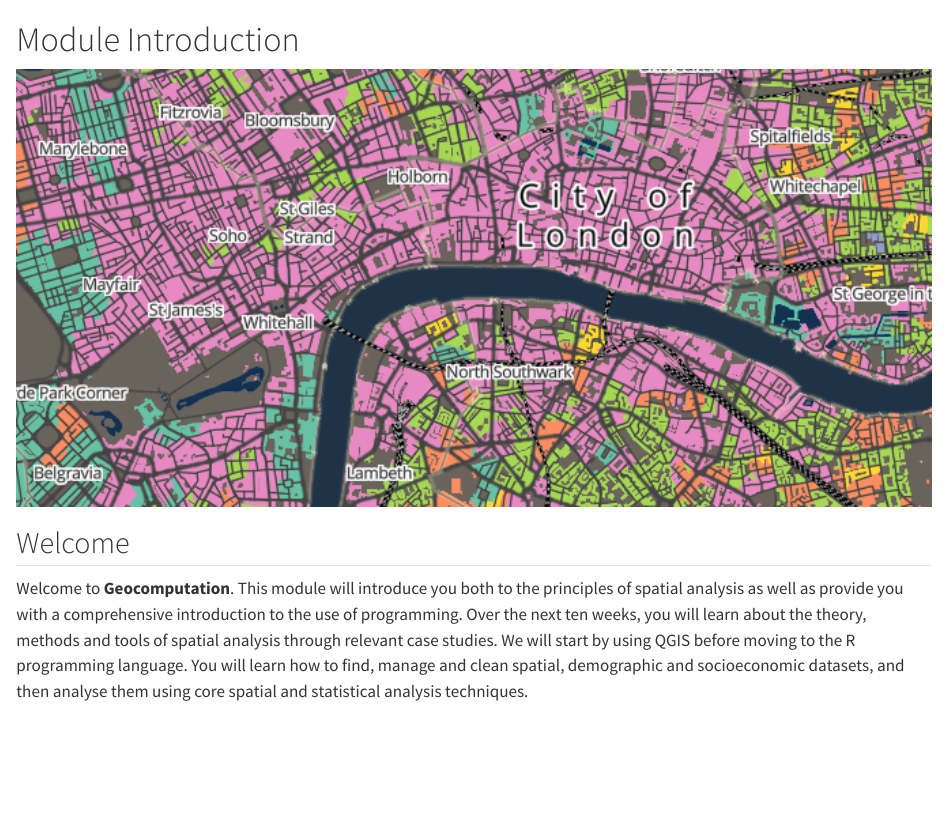
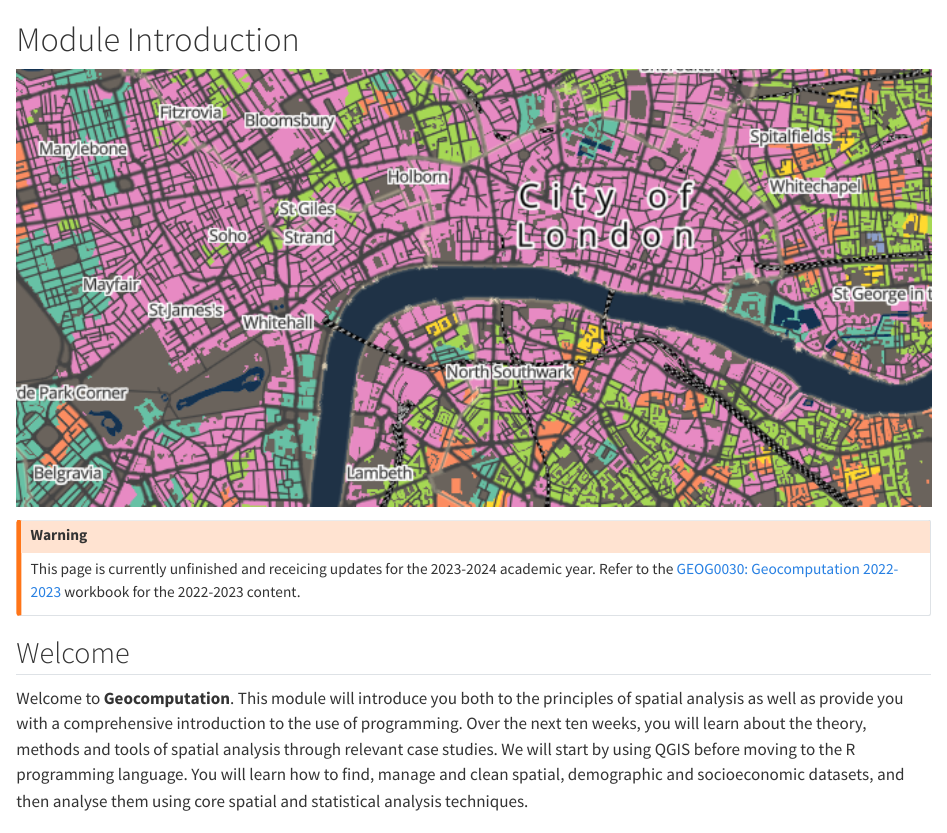
Before and after one commit to jtvandijk/GEOG0030_20232024, a Quarto document (index.qmd): the page in a window 1100 px wide, from its top. Rendered offline with R 4.5, knitr and Pandoc in place of Quarto, with nearby package versions.

Commit message:
add update warning

````diff
--- a/index.qmd
+++ b/index.qmd
@@ -7,6 +7,10 @@
 #| out.width: "100%"
 knitr::include_graphics('images/w00/geocomputation-welcome.png')
 ```
+
+::: {.callout-warning}
+This page is currently unfinished and receicing updates for the 2023-2024 academic year. Refer to the [GEOG0030: Geocomputation 2022-2023](https://jtvandijk.github.io/GEOG0030_20222023/) workbook for the 2022-2023 content.
+:::
 
 ## Welcome { .unnumbered}
 Welcome to **Geocomputation**. This module will introduce you both to the principles of spatial analysis as well as provide you with a comprehensive introduction to the use of programming. Over the next ten weeks, you will learn about the theory, methods and tools of spatial analysis through relevant case studies. We will start by using QGIS before moving to the R programming language. You will learn how to find, manage and clean spatial, demographic and socioeconomic datasets, and then analyse them using core spatial and statistical analysis techniques.
````
Also changed, not shown: 1 other file.
